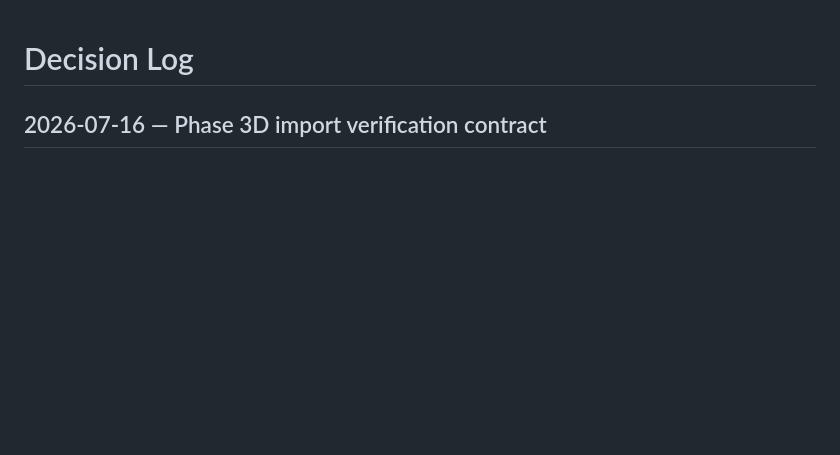
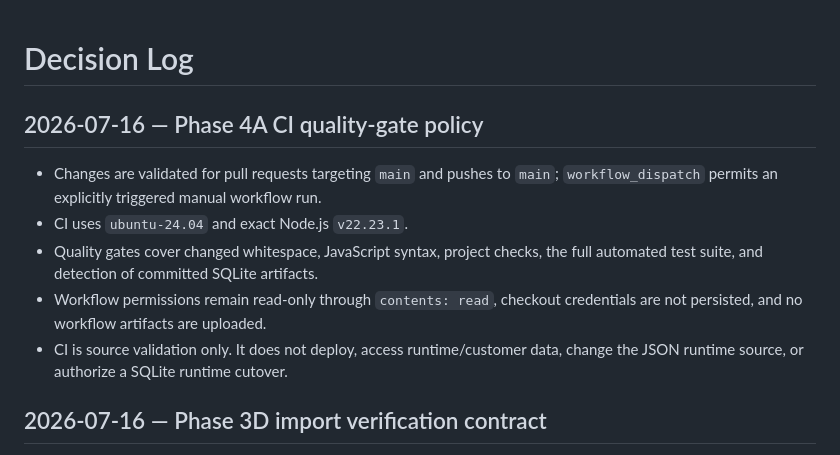
Before and after one commit to handyboxshop/smartrecord-pack-station, a Markdown page: docs/DECISION_LOG.md, the part around the change. Drawn GitHub-style; blank space fills up the shorter version.

```diff
--- a/docs/DECISION_LOG.md
+++ b/docs/DECISION_LOG.md
@@ -1,4 +1,12 @@
 # Decision Log
+
+## 2026-07-16 — Phase 4A CI quality-gate policy
+
+- Changes are validated for pull requests targeting `main` and pushes to `main`; `workflow_dispatch` permits an explicitly triggered manual workflow run.
+- CI uses `ubuntu-24.04` and exact Node.js `v22.23.1`.
+- Quality gates cover changed whitespace, JavaScript syntax, project checks, the full automated test suite, and detection of committed SQLite artifacts.
+- Workflow permissions remain read-only through `contents: read`, checkout credentials are not persisted, and no workflow artifacts are uploaded.
+- CI is source validation only. It does not deploy, access runtime/customer data, change the JSON runtime source, or authorize a SQLite runtime cutover.
 
 ## 2026-07-16 — Phase 3D import verification contract
 
```
Also changed, not shown: docs/PROJECT_MEMORY.md (+11 -0 lines).
